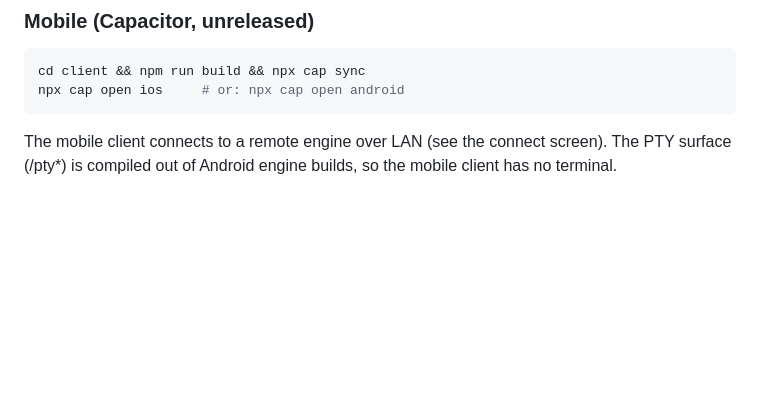
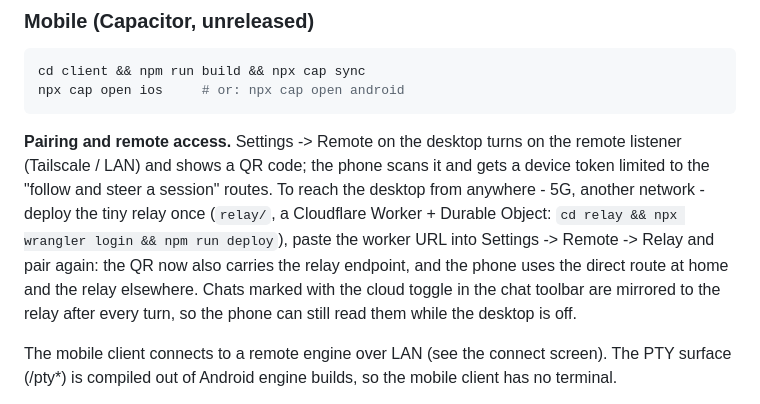
Before and after one commit to henrykbrzoska/bebok, a Markdown page: README.md, the part around the change. Drawn GitHub-style; blank space fills up the shorter version.

Commit message:
docs: relay, cloud chats and the remote access model (AGENTS, README, CHANGELOG)

````diff
--- a/README.md
+++ b/README.md
@@ -201,6 +201,18 @@ cd client && npm run build && npx cap sync
 npx cap open ios     # or: npx cap open android
 ```
 
+**Pairing and remote access.** Settings -> Remote on the desktop turns on
+the remote listener (Tailscale / LAN) and shows a QR code; the phone scans
+it and gets a device token limited to the "follow and steer a session"
+routes. To reach the desktop from anywhere - 5G, another network - deploy
+the tiny relay once (`relay/`, a Cloudflare Worker + Durable Object:
+`cd relay && npx wrangler login && npm run deploy`), paste the worker URL
+into Settings -> Remote -> Relay and pair again: the QR now also carries
+the relay endpoint, and the phone uses the direct route at home and the
+relay elsewhere. Chats marked with the cloud toggle in the chat toolbar are
+mirrored to the relay after every turn, so the phone can still read them
+while the desktop is off.
+
 The mobile client connects to a remote engine over LAN (see the connect
 screen). The PTY surface (/pty*) is compiled out of Android engine builds,
 so the mobile client has no terminal.
````
Also changed, not shown: AGENTS.md (+37 -1 lines), CHANGELOG.md (+21 -0 lines).
